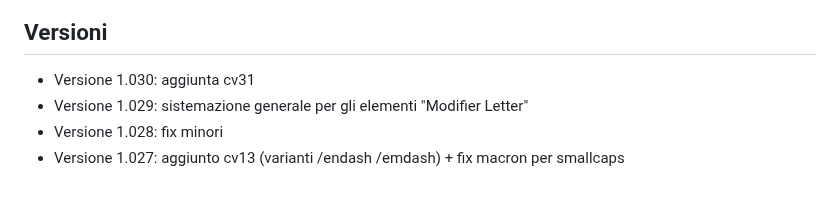
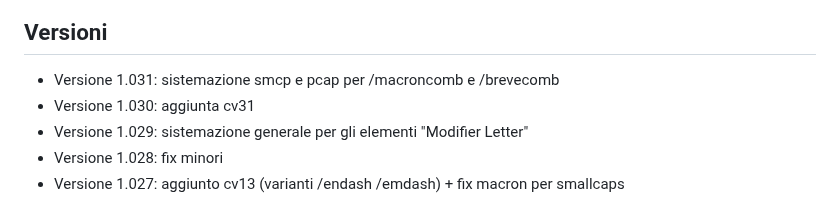
Before and after one commit to m-casanova/Garamontio, a Markdown page: README.md, the part around the change. Drawn GitHub-style.

Commit message:
Version 1.031

```diff
--- a/README.md
+++ b/README.md
@@ -91,6 +91,7 @@ Si possono anche utilizzare capolettera cinquecenteschi come [Capo Nodi](https:/
 ![image](images/garamontio_98.jpg)
 
 ## Versioni
+- Versione 1.031: sistemazione smcp e pcap per /macroncomb e /brevecomb
 - Versione 1.030: aggiunta cv31
 - Versione 1.029: sistemazione generale per gli elementi "Modifier Letter"
 - Versione 1.028: fix minori
```
